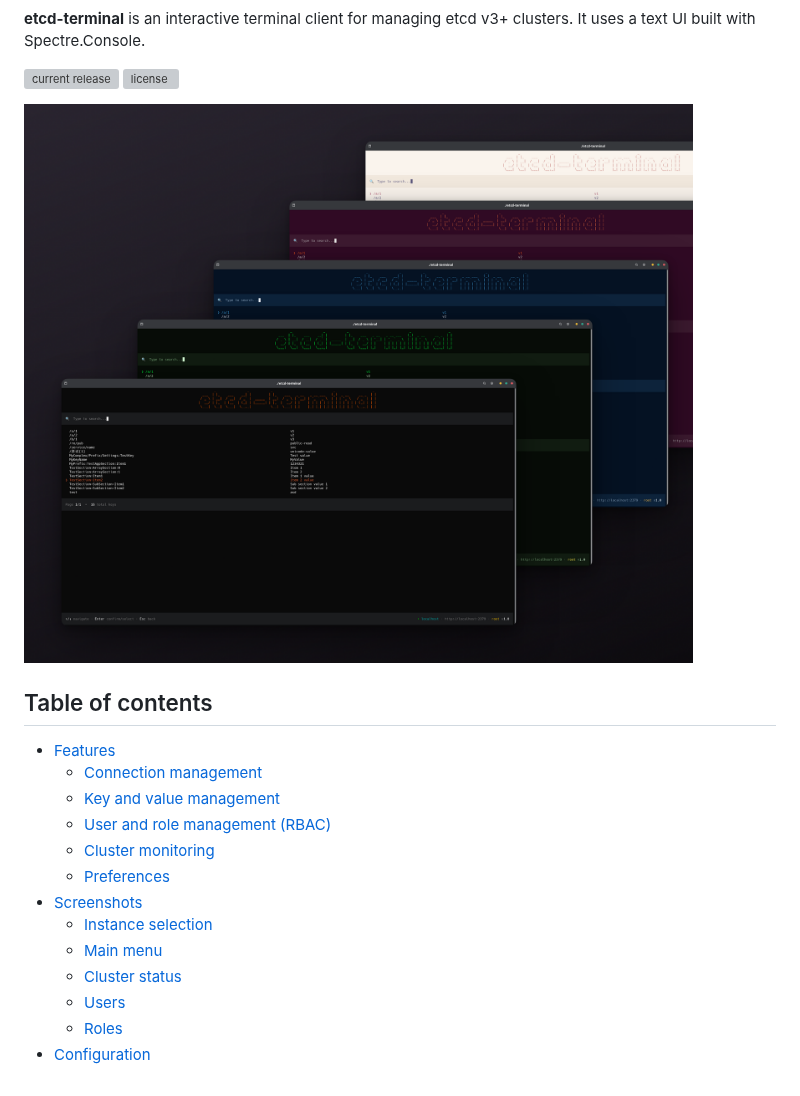
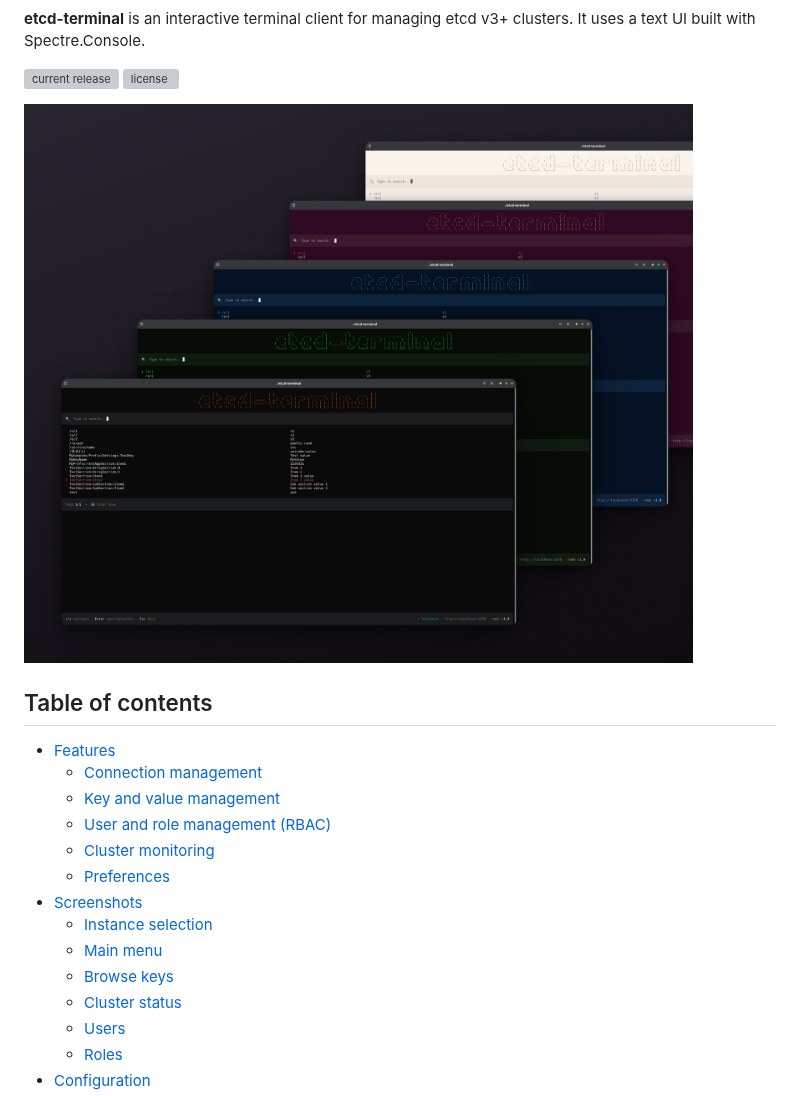
Before and after one commit to SimplifyNet/etcd-terminal, a Markdown page: README.md, the part around one of its changes. Drawn GitHub-style; grey boxes are pictures that could not be loaded.

```diff
--- a/README.md
+++ b/README.md
@@ -7,7 +7,7 @@
 [![current release](https://img.shields.io/github/release/SimplifyNet/etcd-terminal.svg)](https://github.com/SimplifyNet/etcd-terminal/releases)
 [![license](https://img.shields.io/github/license/SimplifyNet/etcd-terminal.svg)](https://github.com/SimplifyNet/etcd-terminal/blob/master/LICENSE)
 
-![Key browse](images/screenshots/key-browse.png)
+![Main Screenshot](images/screenshots/main.png)
 
 ## Table of contents
 
@@ -20,6 +20,7 @@
 - [Screenshots](#screenshots)
   - [Instance selection](#instance-selection)
   - [Main menu](#main-menu)
+  - [Browse keys](#browse-keys)
   - [Cluster status](#cluster-status)
   - [Users](#users)
   - [Roles](#roles)
```
Also changed, not shown: other parts of README.md (+4 -0 lines), images/screenshots/browse-keys.png (added), images/screenshots/main.png (renamed from images/screenshots/key-browse.png).
